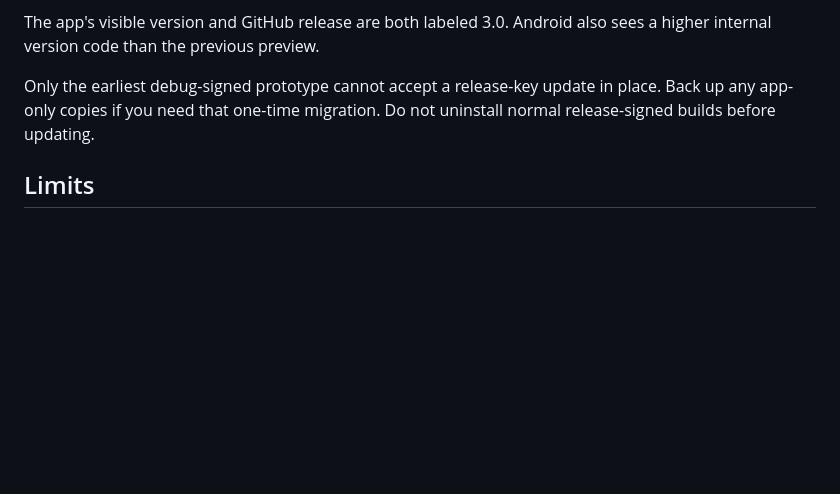
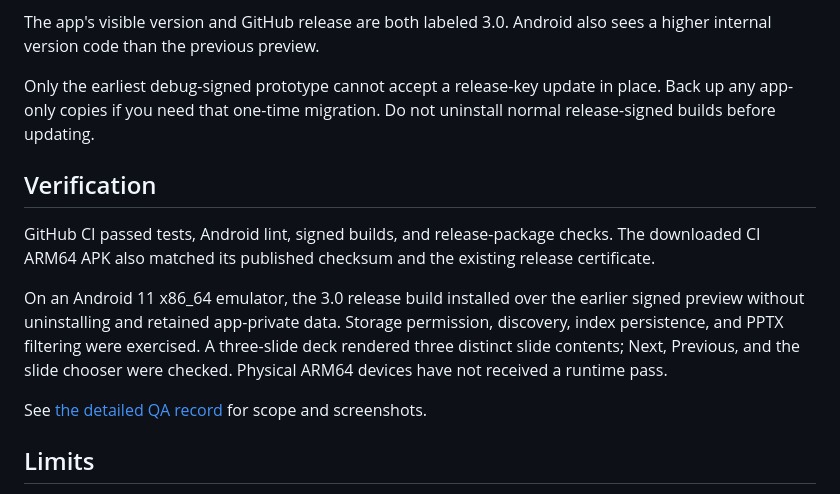
Before and after one commit to virgil48YT/foliodock, a Markdown page: RELEASE_NOTES.md, the part around the change. Drawn GitHub-style; blank space fills up the shorter version.

```diff
--- a/RELEASE_NOTES.md
+++ b/RELEASE_NOTES.md
@@ -25,6 +25,14 @@ The app's visible version and GitHub release are both labeled 3.0. Android also
 
 Only the earliest debug-signed prototype cannot accept a release-key update in place. Back up any app-only copies if you need that one-time migration. Do not uninstall normal release-signed builds before updating.
 
+## Verification
+
+GitHub CI passed tests, Android lint, signed builds, and release-package checks. The downloaded CI ARM64 APK also matched its published checksum and the existing release certificate.
+
+On an Android 11 x86_64 emulator, the 3.0 release build installed over the earlier signed preview without uninstalling and retained app-private data. Storage permission, discovery, index persistence, and PPTX filtering were exercised. A three-slide deck rendered three distinct slide contents; Next, Previous, and the slide chooser were checked. Physical ARM64 devices have not received a runtime pass.
+
+See [the detailed QA record](https://github.com/virgil48YT/foliodock/blob/main/docs/ANDROID_QA.md) for scope and screenshots.
+
 ## Limits
 
 Scanning cannot access other apps' protected folders, unmounted volumes, or cloud-only providers. The local index is capped at 50,000 supported documents with an explicit limit message, and opening remains limited to 80 MB per file. Documents are read-only; complex Office formatting can differ from Microsoft Office.
```
Also changed, not shown: README.md (+3 -1 lines), docs/ANDROID_QA.md (+17 -1 lines), docs/screenshots/amoled-library.png, docs/screenshots/pptx-slide-3.png (added).
